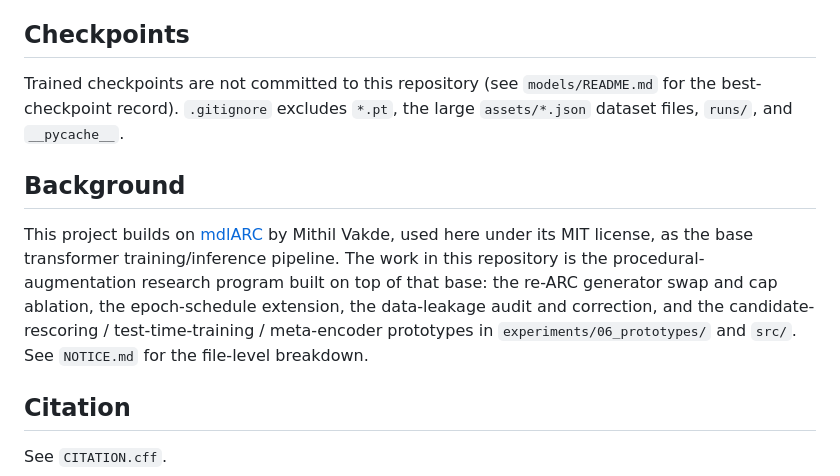
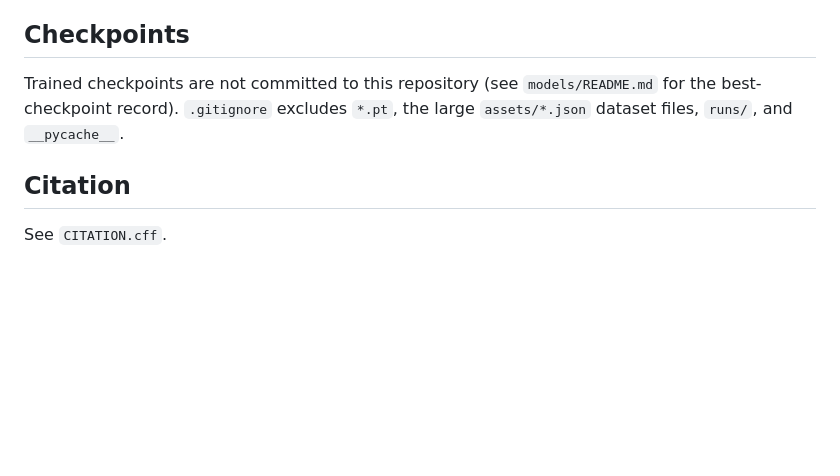
Before and after one commit to Abhijeet399/procedural-augmentation-arc, a Markdown page: README.md, the part around the change. Drawn GitHub-style; blank space fills up the shorter version.

```diff
--- a/README.md
+++ b/README.md
@@ -78,15 +78,6 @@ Trained checkpoints are not committed to this repository (see `models/README.md`
 best-checkpoint record). `.gitignore` excludes `*.pt`, the large `assets/*.json` dataset
 files, `runs/`, and `__pycache__`.
 
-## Background
-
-This project builds on [mdlARC](https://github.com/mvakde/mdlARC) by Mithil Vakde, used here
-under its MIT license, as the base transformer training/inference pipeline. The work in this
-repository is the procedural-augmentation research program built on top of that base: the
-re-ARC generator swap and cap ablation, the epoch-schedule extension, the data-leakage audit
-and correction, and the candidate-rescoring / test-time-training / meta-encoder prototypes in
-`experiments/06_prototypes/` and `src/`. See `NOTICE.md` for the file-level breakdown.
-
 ## Citation
 
 See `CITATION.cff`.
```
